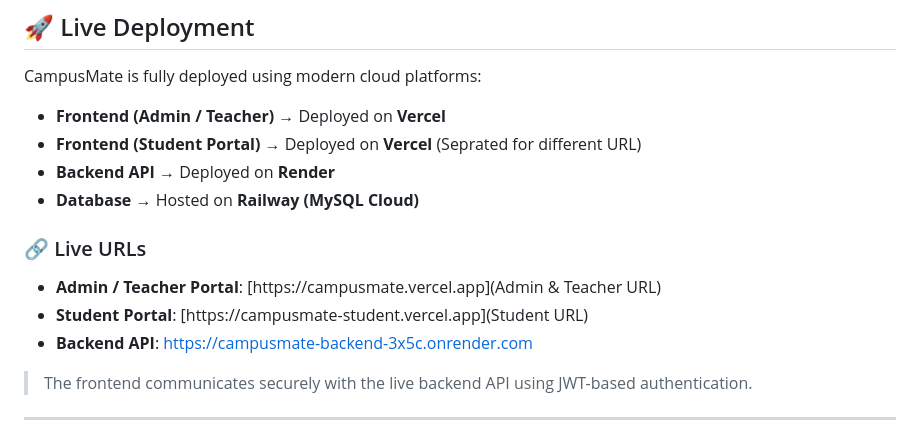
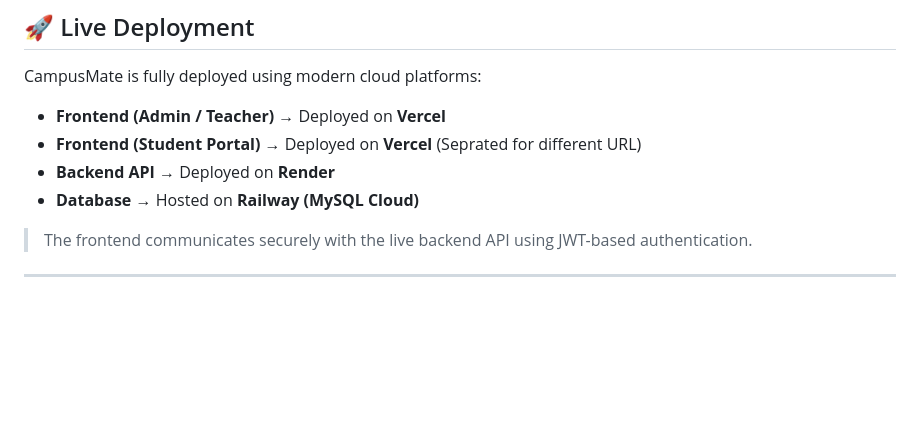
Before and after one commit to rororonoa/CampusMate, a Markdown page: README.md, the part around the change. Rendered like a GitHub page; blank space fills up the shorter version.

Commit message:
Updated Info

```diff
--- a/README.md
+++ b/README.md
@@ -26,10 +26,6 @@ CampusMate is fully deployed using modern cloud platforms:
 - **Backend API** → Deployed on **Render**
 - **Database** → Hosted on **Railway (MySQL Cloud)**
 
-### 🔗 Live URLs
-- **Admin / Teacher Portal**: [https://campusmate.vercel.app](Admin & Teacher URL)
-- **Student Portal**: [https://campusmate-student.vercel.app](Student URL)
-- **Backend API**: https://campusmate-backend-3x5c.onrender.com
 
 > The frontend communicates securely with the live backend API using JWT-based authentication.
 
```
